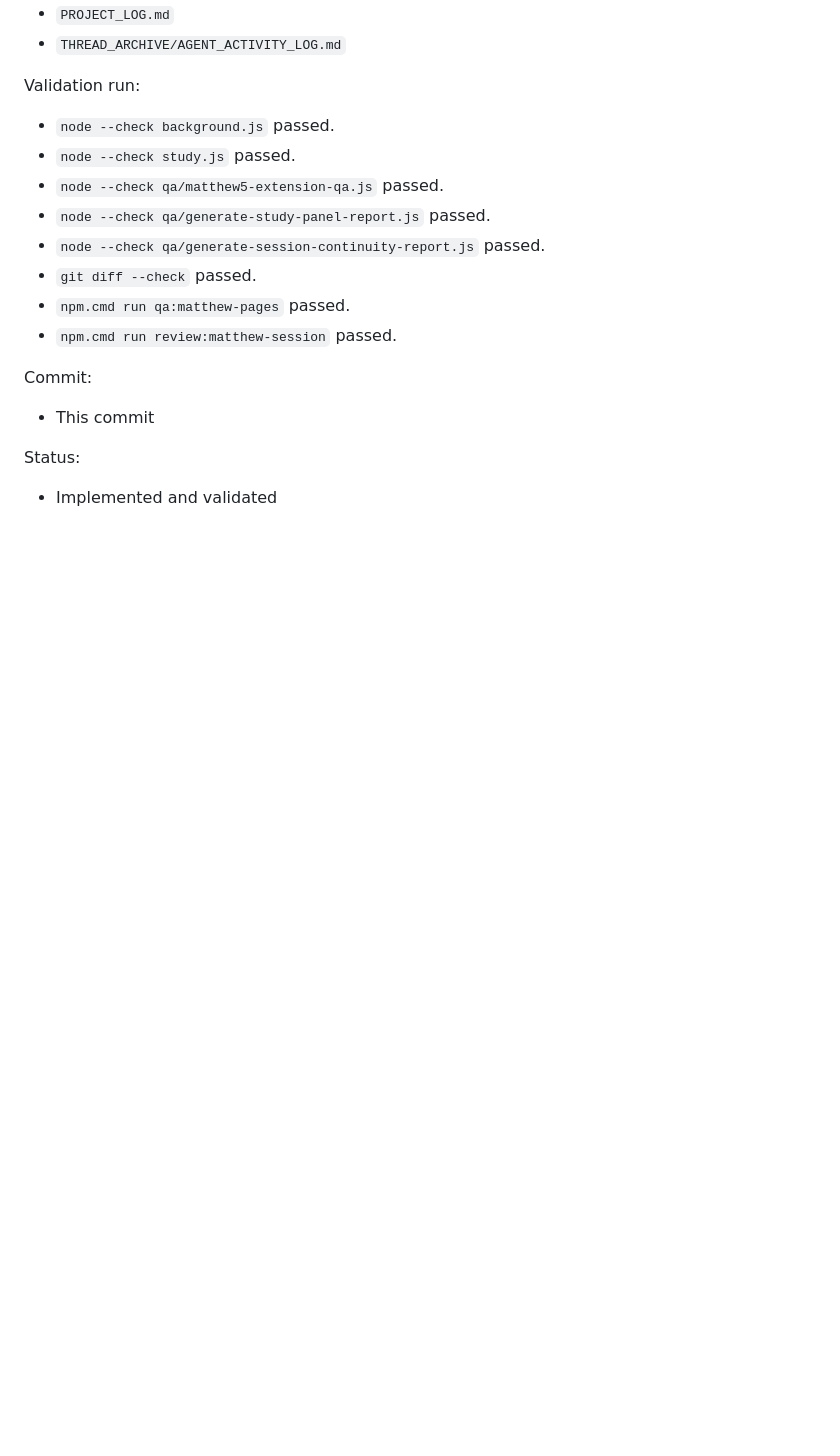
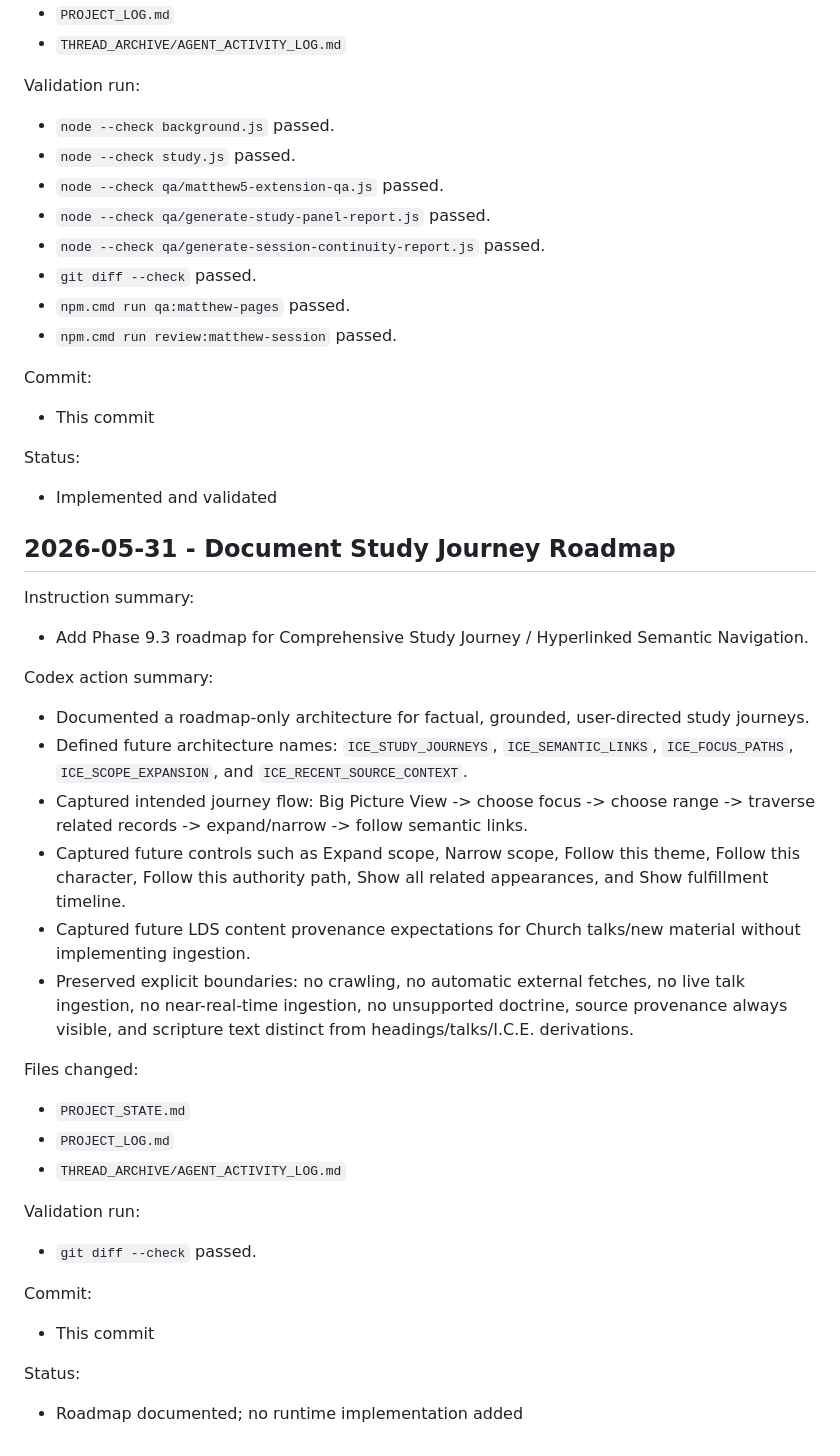
Before and after one commit to DennisWPaulsenJR/I.C.E.project, a Markdown page: PROJECT_LOG.md, the part around the change. Drawn GitHub-style; blank space fills up the shorter version.

Commit message:
pcdx: Document study journey roadmap

```diff
--- a/PROJECT_LOG.md
+++ b/PROJECT_LOG.md
@@ -3687,3 +3687,30 @@ Commit:
 
 Status:
 - Implemented and validated
+
+## 2026-05-31 - Document Study Journey Roadmap
+
+Instruction summary:
+- Add Phase 9.3 roadmap for Comprehensive Study Journey / Hyperlinked Semantic Navigation.
+
+Codex action summary:
+- Documented a roadmap-only architecture for factual, grounded, user-directed study journeys.
+- Defined future architecture names: `ICE_STUDY_JOURNEYS`, `ICE_SEMANTIC_LINKS`, `ICE_FOCUS_PATHS`, `ICE_SCOPE_EXPANSION`, and `ICE_RECENT_SOURCE_CONTEXT`.
+- Captured intended journey flow: Big Picture View -> choose focus -> choose range -> traverse related records -> expand/narrow -> follow semantic links.
+- Captured future controls such as Expand scope, Narrow scope, Follow this theme, Follow this character, Follow this authority path, Show all related appearances, and Show fulfillment timeline.
+- Captured future LDS content provenance expectations for Church talks/new material without implementing ingestion.
+- Preserved explicit boundaries: no crawling, no automatic external fetches, no live talk ingestion, no near-real-time ingestion, no unsupported doctrine, source provenance always visible, and scripture text distinct from headings/talks/I.C.E. derivations.
+
+Files changed:
+- `PROJECT_STATE.md`
+- `PROJECT_LOG.md`
+- `THREAD_ARCHIVE/AGENT_ACTIVITY_LOG.md`
+
+Validation run:
+- `git diff --check` passed.
+
+Commit:
+- This commit
+
+Status:
+- Roadmap documented; no runtime implementation added
```
Also changed, not shown: PROJECT_STATE.md (+7 -0 lines), THREAD_ARCHIVE/AGENT_ACTIVITY_LOG.md (+27 -0 lines).
